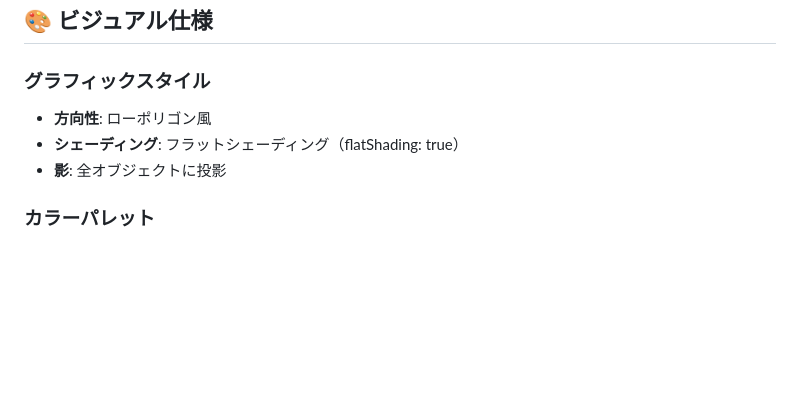
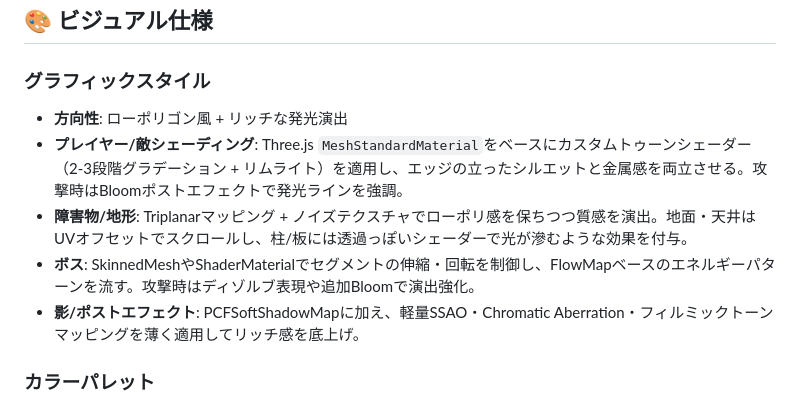
Before and after one commit to wikeda/3d-stg-codex, a Markdown page: Docs/REQUIREMENTS.md, the part around the change. Rendered like a GitHub page; blank space fills up the shorter version.

Commit message:
Document rendering approach

```diff
--- a/Docs/REQUIREMENTS.md
+++ b/Docs/REQUIREMENTS.md
@@ -300,9 +300,11 @@
 ## 🎨 ビジュアル仕様
 
 ### グラフィックスタイル
-- **方向性**: ローポリゴン風
-- **シェーディング**: フラットシェーディング（flatShading: true）
-- **影**: 全オブジェクトに投影
+- **方向性**: ローポリゴン風 + リッチな発光演出
+- **プレイヤー/敵シェーディング**: Three.js `MeshStandardMaterial`をベースにカスタムトゥーンシェーダー（2-3段階グラデーション + リムライト）を適用し、エッジの立ったシルエットと金属感を両立させる。攻撃時はBloomポストエフェクトで発光ラインを強調。
+- **障害物/地形**: Triplanarマッピング + ノイズテクスチャでローポリ感を保ちつつ質感を演出。地面・天井はUVオフセットでスクロールし、柱/板には透過っぽいシェーダーで光が滲むような効果を付与。
+- **ボス**: SkinnedMeshやShaderMaterialでセグメントの伸縮・回転を制御し、FlowMapベースのエネルギーパターンを流す。攻撃時はディゾルブ表現や追加Bloomで演出強化。
+- **影/ポストエフェクト**: PCFSoftShadowMapに加え、軽量SSAO・Chromatic Aberration・フィルミックトーンマッピングを薄く適用してリッチ感を底上げ。
 
 ### カラーパレット
 - ステージ毎に異なる背景色
```
